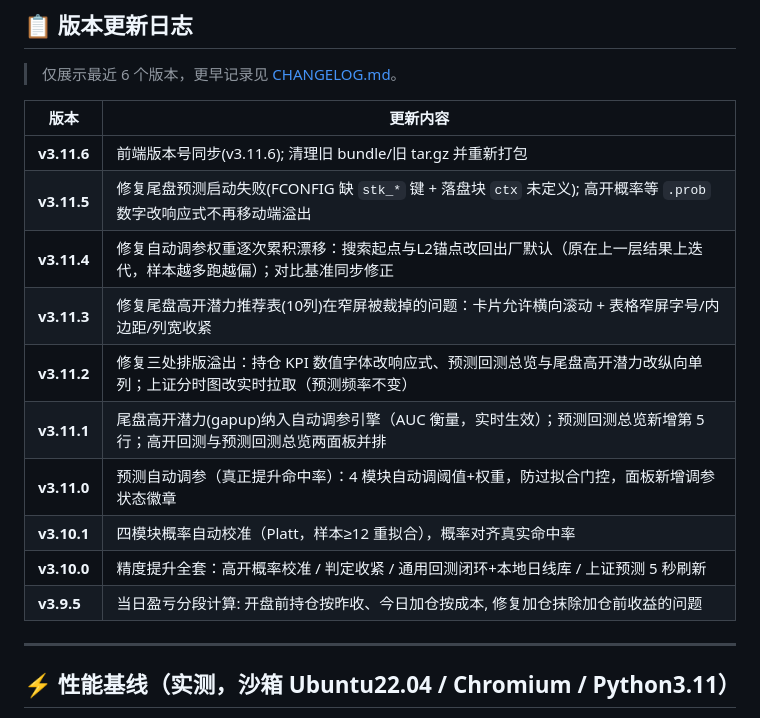
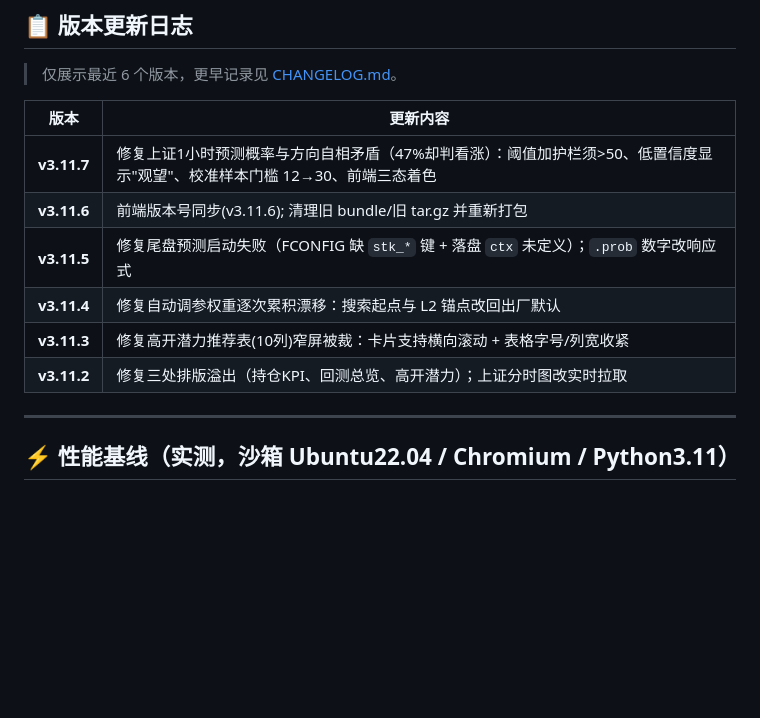
Before and after one commit to undefined0821/stock_monitor, a Markdown page: README.md, the part around the change. GitHub-like rendering; blank space fills up the shorter version.

Commit message:
docs: 精简更新日志描述(每条一行≤70字) + README 补 v3.11.7

```diff
--- a/README.md
+++ b/README.md
@@ -43,16 +43,12 @@ nohup bash run.sh > monitor.log 2>&1 &
 
 | 版本 | 更新内容 |
 |------|----------|
+| **v3.11.7** | 修复上证1小时预测概率与方向自相矛盾（47%却判看涨）：阈值加护栏须>50、低置信度显示"观望"、校准样本门槛 12→30、前端三态着色 |
 | **v3.11.6** | 前端版本号同步(v3.11.6); 清理旧 bundle/旧 tar.gz 并重新打包 |
-| **v3.11.5** | 修复尾盘预测启动失败(FCONFIG 缺 `stk_*` 键 + 落盘块 `ctx` 未定义); 高开概率等 `.prob` 数字改响应式不再移动端溢出 |
-| **v3.11.4** | 修复自动调参权重逐次累积漂移：搜索起点与L2锚点改回出厂默认（原在上一层结果上迭代，样本越多跑越偏）；对比基准同步修正 |
-| **v3.11.3** | 修复尾盘高开潜力推荐表(10列)在窄屏被裁掉的问题：卡片允许横向滚动 + 表格窄屏字号/内边距/列宽收紧 |
-| **v3.11.2** | 修复三处排版溢出：持仓 KPI 数值字体改响应式、预测回测总览与尾盘高开潜力改纵向单列；上证分时图改实时拉取（预测频率不变） |
-| **v3.11.1** | 尾盘高开潜力(gapup)纳入自动调参引擎（AUC 衡量，实时生效）；预测回测总览新增第 5 行；高开回测与预测回测总览两面板并排 |
-| **v3.11.0** | 预测自动调参（真正提升命中率）：4 模块自动调阈值+权重，防过拟合门控，面板新增调参状态徽章 |
-| **v3.10.1** | 四模块概率自动校准（Platt，样本≥12 重拟合），概率对齐真实命中率 |
-| **v3.10.0** | 精度提升全套：高开概率校准 / 判定收紧 / 通用回测闭环+本地日线库 / 上证预测 5 秒刷新 |
-| **v3.9.5** | 当日盈亏分段计算: 开盘前持仓按昨收、今日加仓按成本, 修复加仓抹除加仓前收益的问题 |
+| **v3.11.5** | 修复尾盘预测启动失败（FCONFIG 缺 `stk_*` 键 + 落盘 `ctx` 未定义）；`.prob` 数字改响应式 |
+| **v3.11.4** | 修复自动调参权重逐次累积漂移：搜索起点与 L2 锚点改回出厂默认 |
+| **v3.11.3** | 修复高开潜力推荐表(10列)窄屏被裁：卡片支持横向滚动 + 表格字号/列宽收紧 |
+| **v3.11.2** | 修复三处排版溢出（持仓KPI、回测总览、高开潜力）；上证分时图改实时拉取 |
 
 ---
 
```
Also changed, not shown: CHANGELOG.md (+9 -8 lines).
